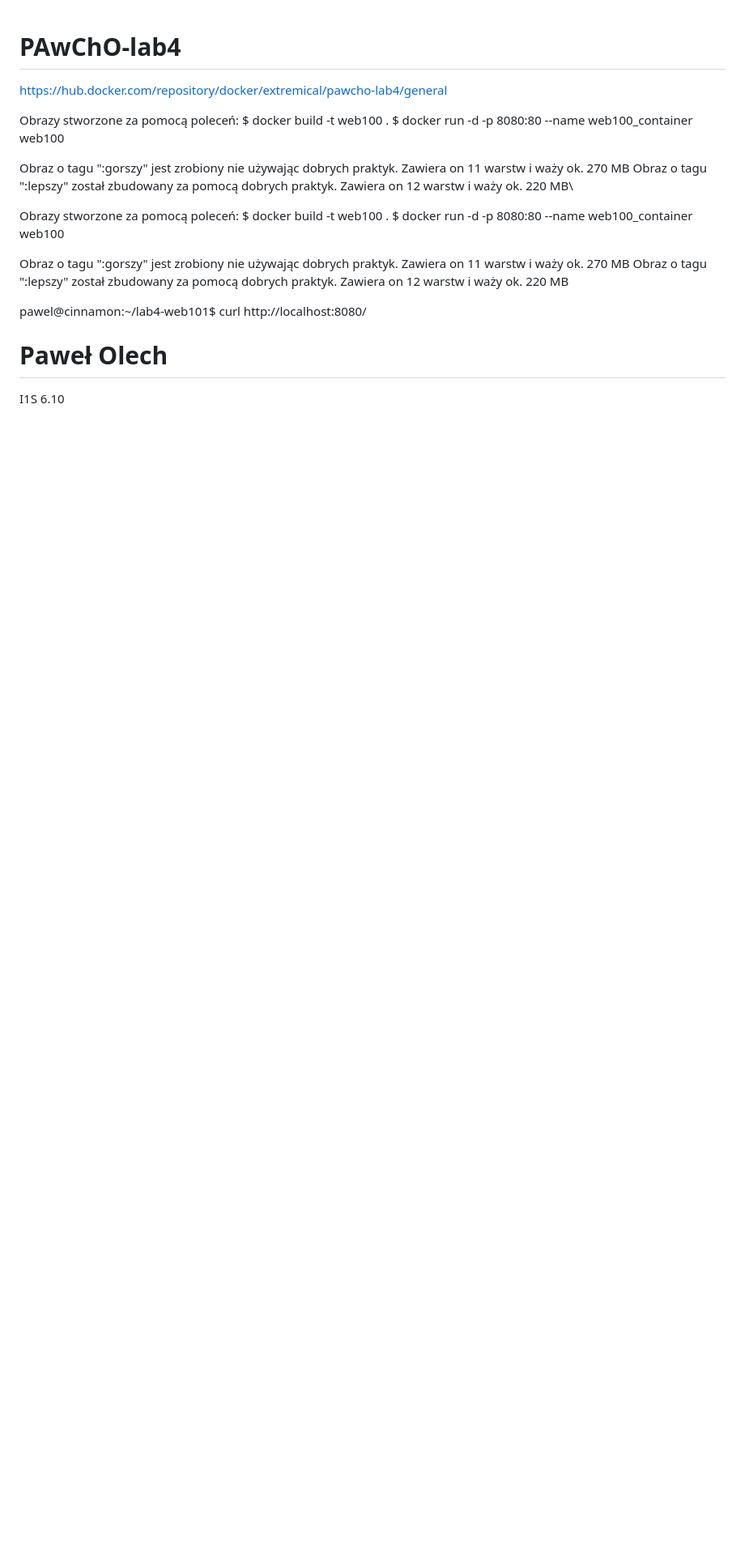
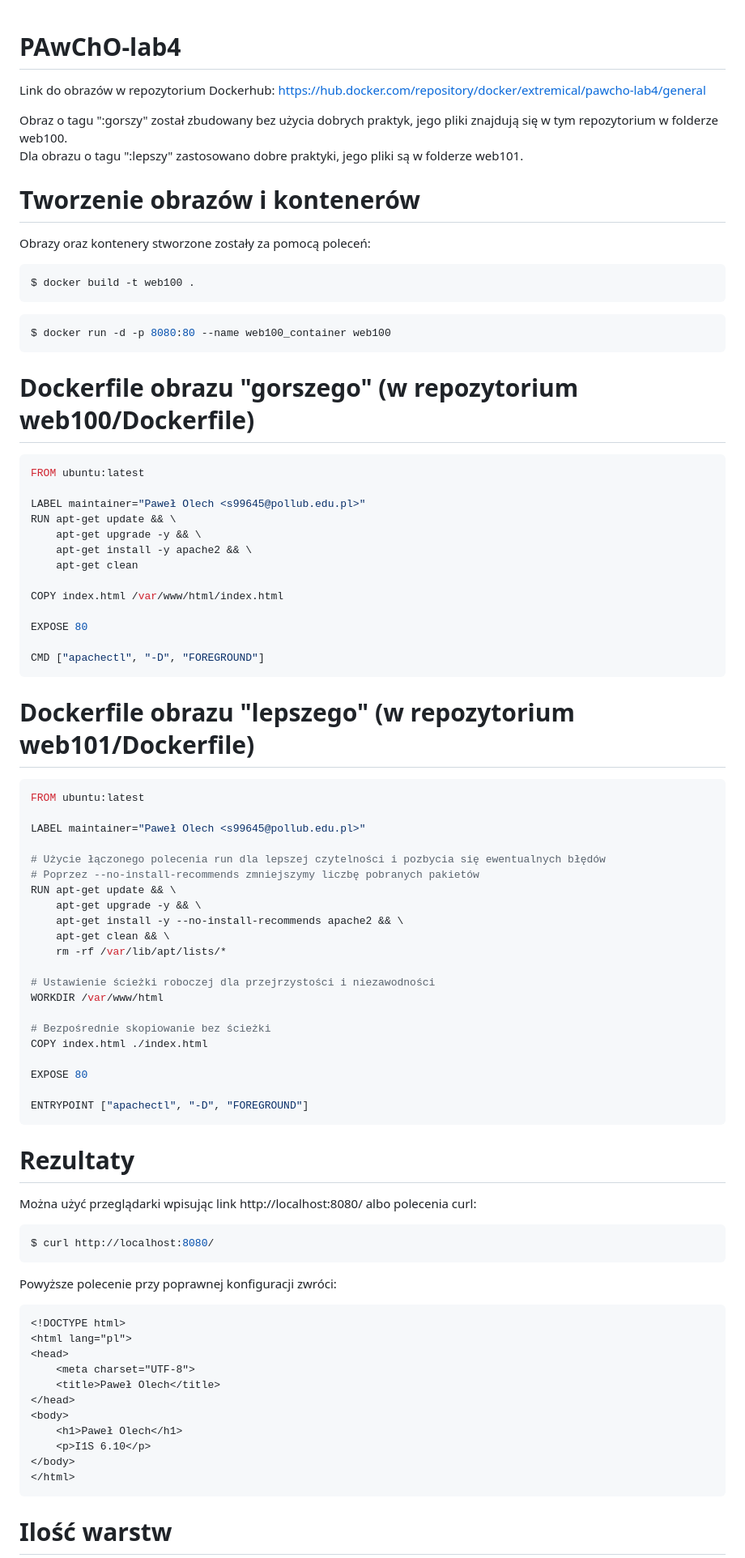
Before and after one commit to Extremewars/PAwChO-lab4, a Markdown page: README.md, the part around the change printed below. Shown: that part at 81% size. Drawn GitHub-style; blank space fills up the shorter version.

````diff
--- a/README.md
+++ b/README.md
@@ -1,22 +1,72 @@
 # PAwChO-lab4
 
-https://hub.docker.com/repository/docker/extremical/pawcho-lab4/general
+Link do obrazów w repozytorium Dockerhub: https://hub.docker.com/repository/docker/extremical/pawcho-lab4/general
 
-Obrazy stworzone za pomocą poleceń:
+Obraz o tagu ":gorszy" został zbudowany bez użycia dobrych praktyk, jego pliki znajdują się w tym repozytorium w folderze web100.\
+Dla obrazu o tagu ":lepszy" zastosowano dobre praktyki, jego pliki są w folderze web101.
+
+# Tworzenie obrazów i kontenerów
+
+Obrazy oraz kontenery stworzone zostały za pomocą poleceń:
+```bash
 $ docker build -t web100 .
+```
+```bash
 $ docker run -d -p 8080:80 --name web100_container web100
+```
 
-Obraz o tagu ":gorszy" jest zrobiony nie używając dobrych praktyk. Zawiera on 11 warstw i waży ok. 270 MB
-Obraz o tagu ":lepszy" został zbudowany za pomocą dobrych praktyk. Zawiera on 12 warstw i waży ok. 220 MB\
+# Dockerfile obrazu "gorszego" (w repozytorium web100/Dockerfile)
 
-Obrazy stworzone za pomocą poleceń:
-$ docker build -t web100 .
-$ docker run -d -p 8080:80 --name web100_container web100
+```dockerfile
+FROM ubuntu:latest
 
-Obraz o tagu ":gorszy" jest zrobiony nie używając dobrych praktyk. Zawiera on 11 warstw i waży ok. 270 MB
-Obraz o tagu ":lepszy" został zbudowany za pomocą dobrych praktyk. Zawiera on 12 warstw i waży ok. 220 MB
+LABEL maintainer="Paweł Olech <s99645@pollub.edu.pl>"
+RUN apt-get update && \
+    apt-get upgrade -y && \
+    apt-get install -y apache2 && \
+    apt-get clean
 
-pawel@cinnamon:~/lab4-web101$ curl http://localhost:8080/
+COPY index.html /var/www/html/index.html
+
+EXPOSE 80
+
+CMD ["apachectl", "-D", "FOREGROUND"]
+```
+
+# Dockerfile obrazu "lepszego" (w repozytorium web101/Dockerfile)
+
+```dockerfile
+FROM ubuntu:latest
+
+LABEL maintainer="Paweł Olech <s99645@pollub.edu.pl>"
+
+# Użycie łączonego polecenia run dla lepszej czytelności i pozbycia się ewentualnych błędów
+# Poprzez --no-install-recommends zmniejszymy liczbę pobranych pakietów
+RUN apt-get update && \
+    apt-get upgrade -y && \
+    apt-get install -y --no-install-recommends apache2 && \
+    apt-get clean && \
+    rm -rf /var/lib/apt/lists/*
+
+# Ustawienie ścieżki roboczej dla przejrzystości i niezawodności
+WORKDIR /var/www/html
+
+# Bezpośrednie skopiowanie bez ścieżki
+COPY index.html ./index.html
+
+EXPOSE 80
+
+ENTRYPOINT ["apachectl", "-D", "FOREGROUND"]
+```
+
+# Rezultaty
+
+Można użyć przeglądarki wpisując link http://localhost:8080/ albo polecenia curl:
+```bash
+$ curl http://localhost:8080/
+```
+Powyższe polecenie przy poprawnej konfiguracji zwróci:
+```html
 <!DOCTYPE html>
 <html lang="pl">
 <head>
@@ -28,5 +78,7 @@ pawel@cinnamon:~/lab4-web101$ curl http://localhost:8080/
     <p>I1S 6.10</p>
 </body>
 </html>
+```
 
+# Ilość warstw
 
````
Also changed, not shown: other parts of README.md (+17 -2 lines).
